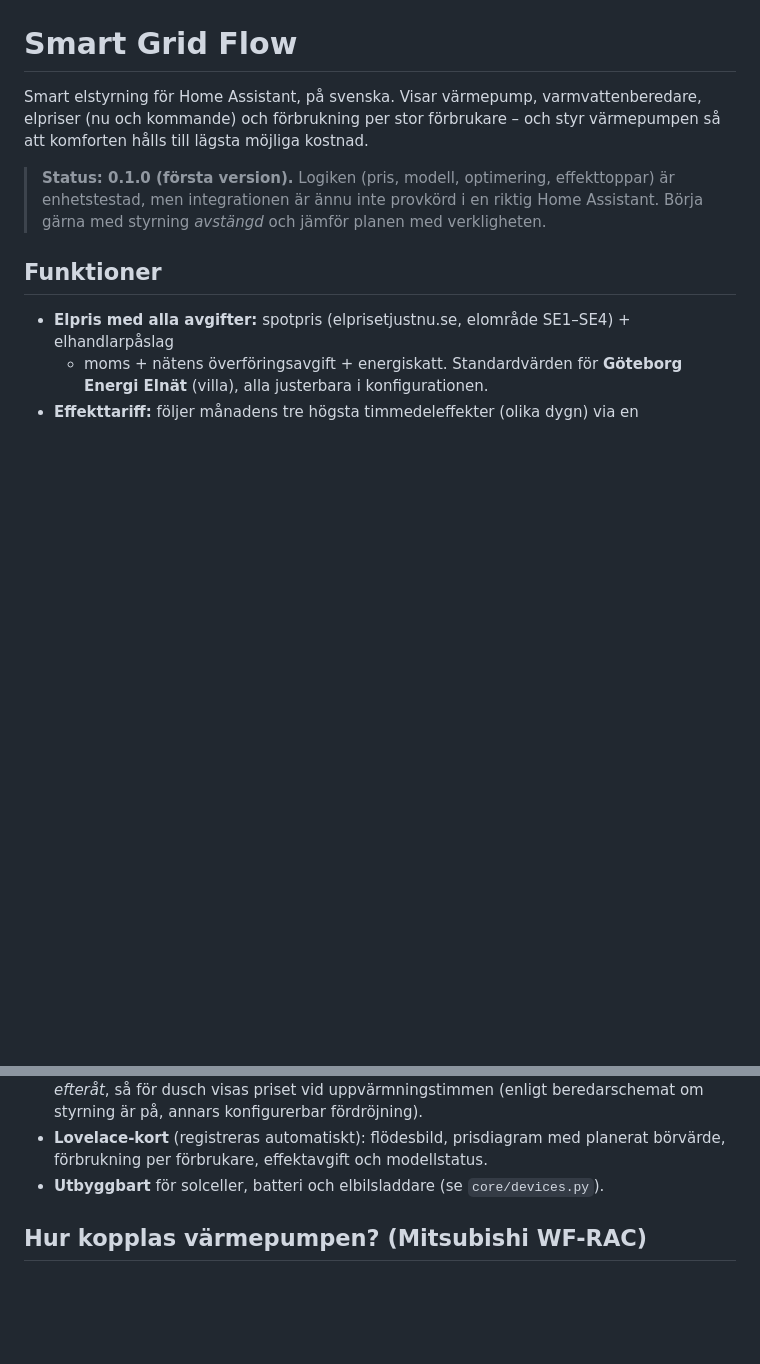
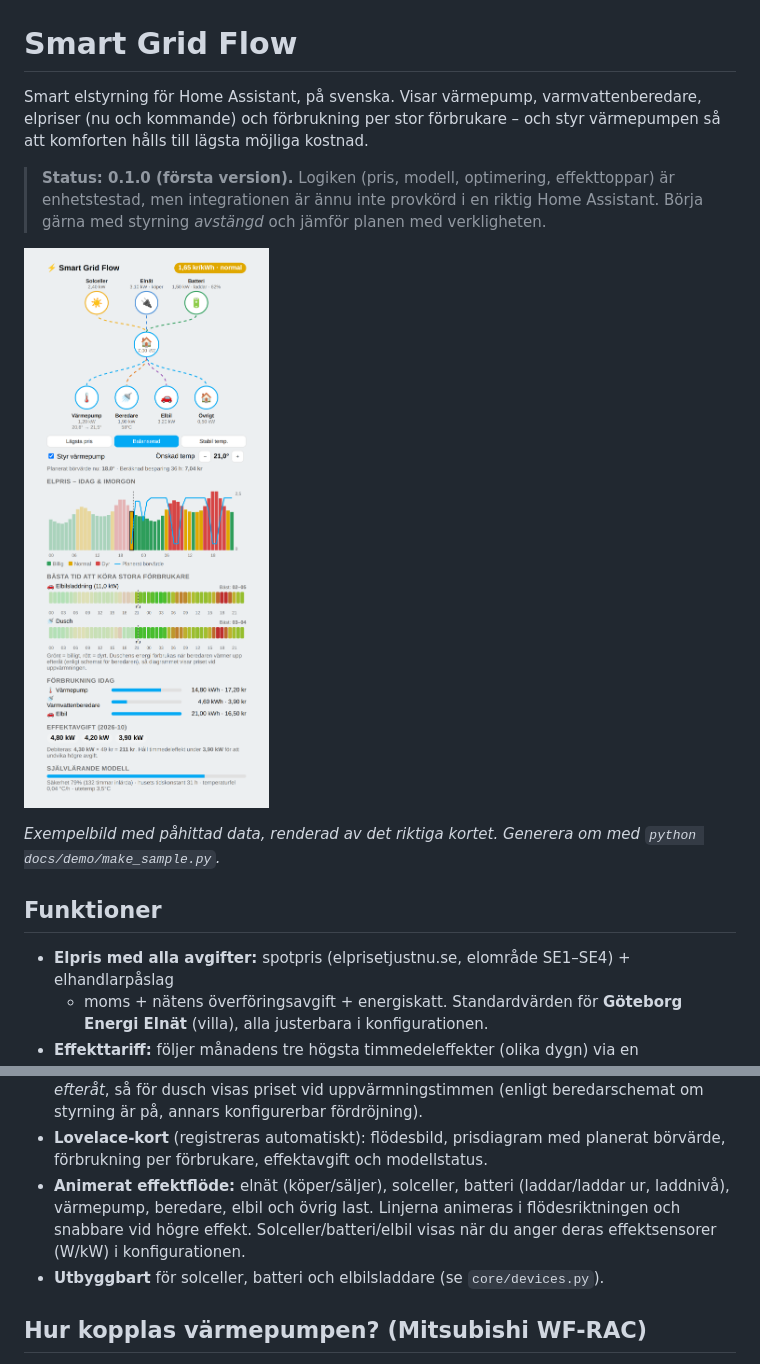
Before and after one commit to castmo/Smart-Grid-Flow, a Markdown page: README.md, 2 parts joined by grey strips. GitHub-like rendering; pictures changed too: docs/demo/screenshot.png (added); blank space fills up the shorter version.

Commit message:
Animerat effektflöde (elnät, sol, batteri, elbil, beredare), exempelbild, rättvisare besparingsberäkning

```diff
--- a/README.md
+++ b/README.md
@@ -7,6 +7,10 @@ så att komforten hålls till lägsta möjliga kostnad.
 > **Status: 0.1.0 (första version).** Logiken (pris, modell, optimering, effekttoppar)
 > är enhetstestad, men integrationen är ännu inte provkörd i en riktig Home Assistant.
 > Börja gärna med styrning *avstängd* och jämför planen med verkligheten.
+
+![Smart Grid Flow – exempelvy](docs/demo/screenshot.png)
+
+*Exempelbild med påhittad data, renderad av det riktiga kortet. Generera om med `python docs/demo/make_sample.py`.*
 
 ## Funktioner
 
@@ -25,6 +29,9 @@ så att komforten hålls till lägsta möjliga kostnad.
   visas priset vid uppvärmningstimmen (enligt beredarschemat om styrning är på, annars konfigurerbar fördröjning).
 - **Lovelace-kort** (registreras automatiskt): flödesbild, prisdiagram med planerat börvärde,
   förbrukning per förbrukare, effektavgift och modellstatus.
+- **Animerat effektflöde:** elnät (köper/säljer), solceller, batteri (laddar/laddar ur, laddnivå),
+  värmepump, beredare, elbil och övrig last. Linjerna animeras i flödesriktningen och snabbare vid högre effekt.
+  Solceller/batteri/elbil visas när du anger deras effektsensorer (W/kW) i konfigurationen.
 - **Utbyggbart** för solceller, batteri och elbilsladdare (se `core/devices.py`).
 
 ## Hur kopplas värmepumpen? (Mitsubishi WF-RAC)
```
Also changed, not shown: 12 other files.
